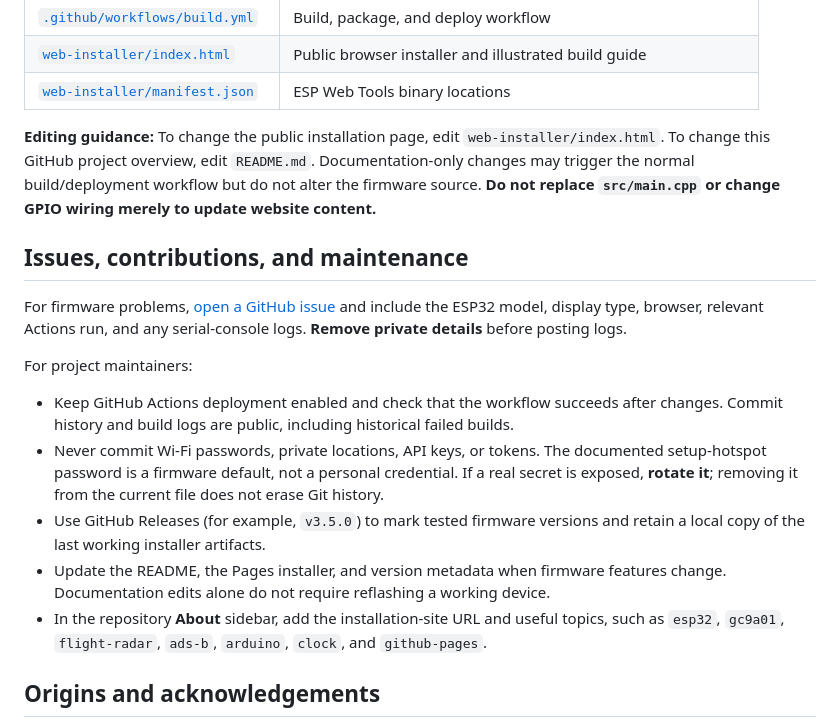
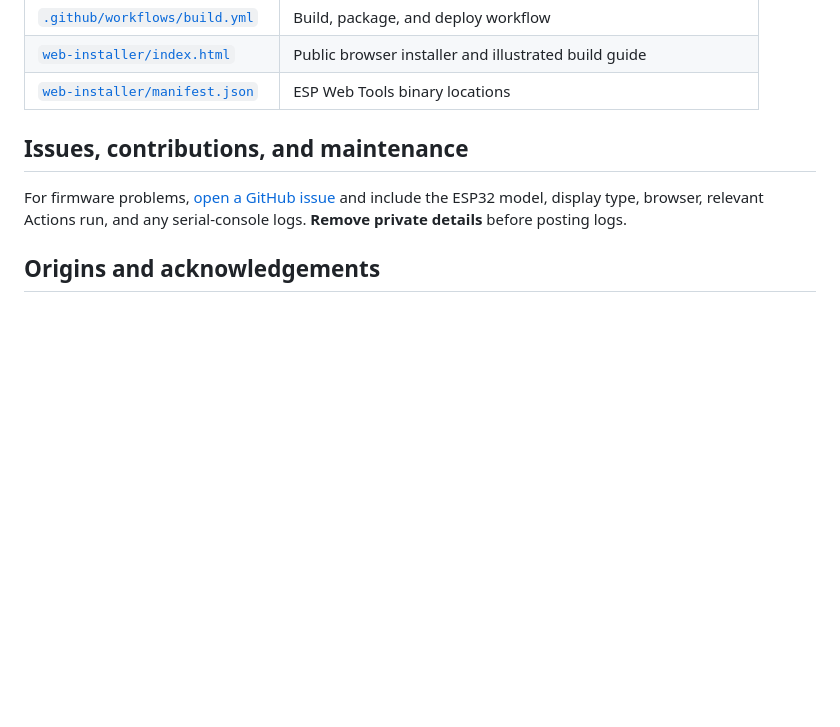
Before and after one commit to Tikishark777/SkyOrb-Replacement, a Markdown page: README.md, the part around the change. GitHub-like rendering; blank space fills up the shorter version.

```diff
--- a/README.md
+++ b/README.md
@@ -127,19 +127,10 @@ The repository contains the firmware, local dashboard UI, and browser installer.
 | [`web-installer/index.html`](web-installer/index.html) | Public browser installer and illustrated build guide |
 | [`web-installer/manifest.json`](web-installer/manifest.json) | ESP Web Tools binary locations |
 
-**Editing guidance:** To change the public installation page, edit `web-installer/index.html`. To change this GitHub project overview, edit `README.md`. Documentation-only changes may trigger the normal build/deployment workflow but do not alter the firmware source. **Do not replace `src/main.cpp` or change GPIO wiring merely to update website content.**
 
 ## Issues, contributions, and maintenance
 
 For firmware problems, [open a GitHub issue](https://github.com/Tikishark777/SkyOrb-Replacement/issues) and include the ESP32 model, display type, browser, relevant Actions run, and any serial-console logs. **Remove private details** before posting logs.
-
-For project maintainers:
-
-- Keep GitHub Actions deployment enabled and check that the workflow succeeds after changes. Commit history and build logs are public, including historical failed builds.
-- Never commit Wi-Fi passwords, private locations, API keys, or tokens. The documented setup-hotspot password is a firmware default, not a personal credential. If a real secret is exposed, **rotate it**; removing it from the current file does not erase Git history.
-- Use GitHub Releases (for example, `v3.5.0`) to mark tested firmware versions and retain a local copy of the last working installer artifacts.
-- Update the README, the Pages installer, and version metadata when firmware features change. Documentation edits alone do not require reflashing a working device.
-- In the repository **About** sidebar, add the installation-site URL and useful topics, such as `esp32`, `gc9a01`, `flight-radar`, `ads-b`, `arduino`, `clock`, and `github-pages`.
 
 ## Origins and acknowledgements
 
```
